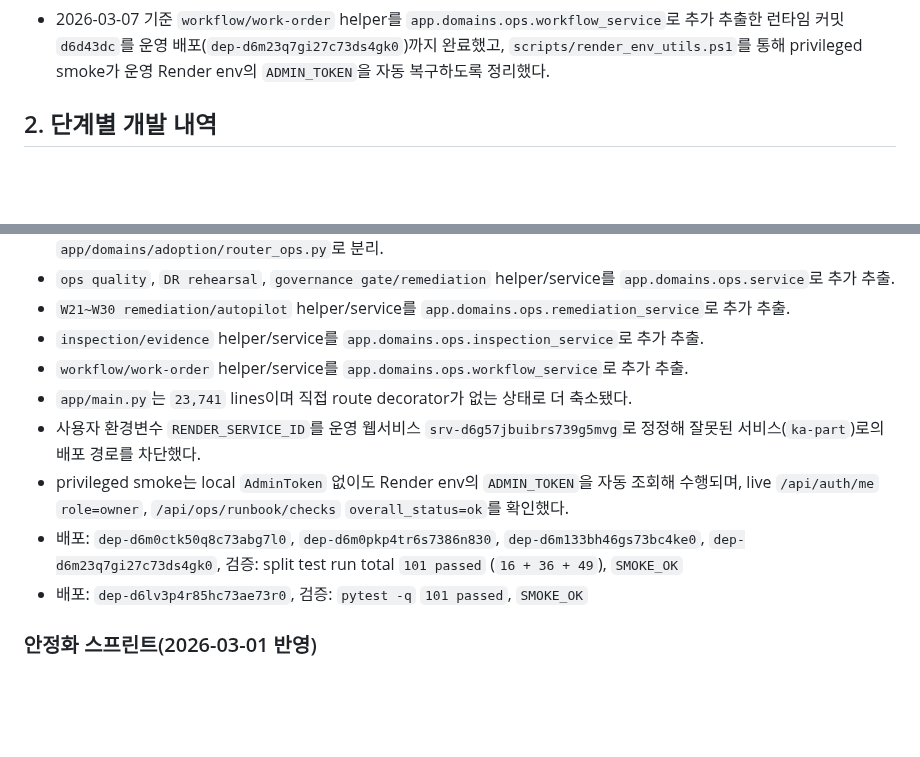
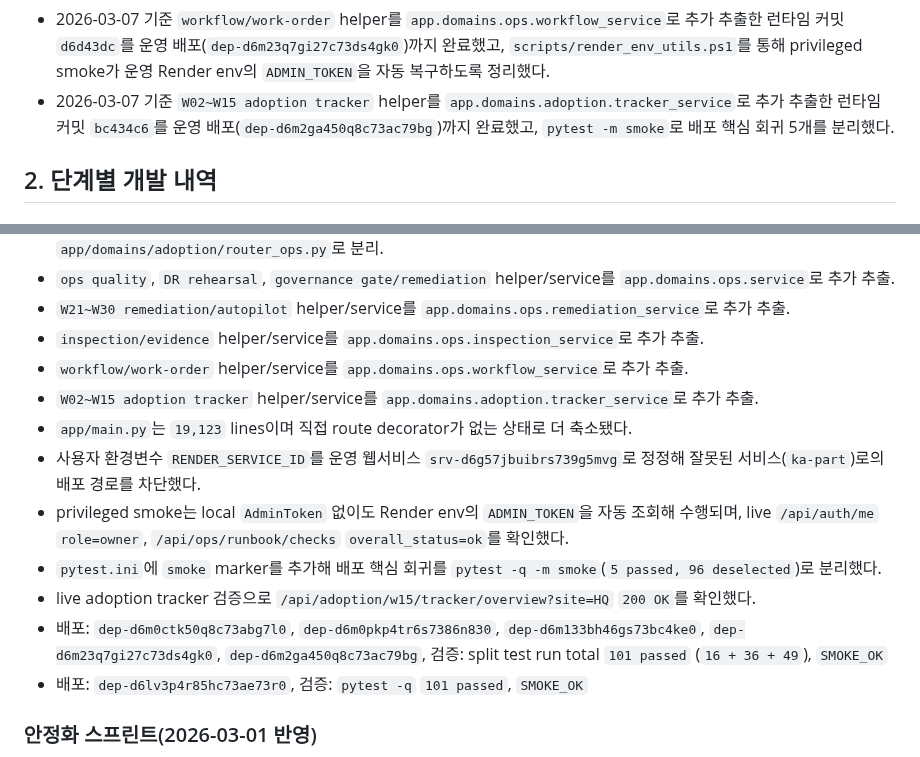
Before and after one commit to guige01-guinsa/ka-facility-os, a Markdown page: docs/DEVELOPMENT_REPORT_2026-03-01.md, 2 parts joined by grey strips. GitHub-like rendering; blank space fills up the shorter version.

```diff
--- a/docs/DEVELOPMENT_REPORT_2026-03-01.md
+++ b/docs/DEVELOPMENT_REPORT_2026-03-01.md
@@ -26,6 +26,7 @@
 - 2026-03-07 기준 `W21~W30 remediation/autopilot` helper를 `app.domains.ops.remediation_service`로 추가 추출한 런타임 커밋 `4bfea9f`를 운영 배포(`dep-d6m0pkp4tr6s7386n830`)까지 완료했다.
 - 2026-03-07 기준 `inspection/evidence` helper를 `app.domains.ops.inspection_service`로 추가 추출한 런타임 커밋 `48019cd`를 운영 배포(`dep-d6m133bh46gs73bc4ke0`)까지 완료했다.
 - 2026-03-07 기준 `workflow/work-order` helper를 `app.domains.ops.workflow_service`로 추가 추출한 런타임 커밋 `d6d43dc`를 운영 배포(`dep-d6m23q7gi27c73ds4gk0`)까지 완료했고, `scripts/render_env_utils.ps1`를 통해 privileged smoke가 운영 Render env의 `ADMIN_TOKEN`을 자동 복구하도록 정리했다.
+- 2026-03-07 기준 `W02~W15 adoption tracker` helper를 `app.domains.adoption.tracker_service`로 추가 추출한 런타임 커밋 `bc434c6`를 운영 배포(`dep-d6m2ga450q8c73ac79bg`)까지 완료했고, `pytest -m smoke`로 배포 핵심 회귀 5개를 분리했다.
 
 ## 2. 단계별 개발 내역
 
@@ -127,10 +128,13 @@
 - `W21~W30 remediation/autopilot` helper/service를 `app.domains.ops.remediation_service`로 추가 추출.
 - `inspection/evidence` helper/service를 `app.domains.ops.inspection_service`로 추가 추출.
 - `workflow/work-order` helper/service를 `app.domains.ops.workflow_service`로 추가 추출.
-- `app/main.py`는 `23,741` lines이며 직접 route decorator가 없는 상태로 더 축소됐다.
+- `W02~W15 adoption tracker` helper/service를 `app.domains.adoption.tracker_service`로 추가 추출.
+- `app/main.py`는 `19,123` lines이며 직접 route decorator가 없는 상태로 더 축소됐다.
 - 사용자 환경변수 `RENDER_SERVICE_ID`를 운영 웹서비스 `srv-d6g57jbuibrs739g5mvg`로 정정해 잘못된 서비스(`ka-part`)로의 배포 경로를 차단했다.
 - privileged smoke는 local `AdminToken` 없이도 Render env의 `ADMIN_TOKEN`을 자동 조회해 수행되며, live `/api/auth/me` `role=owner`, `/api/ops/runbook/checks` `overall_status=ok`를 확인했다.
-- 배포: `dep-d6m0ctk50q8c73abg7l0`, `dep-d6m0pkp4tr6s7386n830`, `dep-d6m133bh46gs73bc4ke0`, `dep-d6m23q7gi27c73ds4gk0`, 검증: split test run total `101 passed` (`16 + 36 + 49`), `SMOKE_OK`
+- `pytest.ini`에 `smoke` marker를 추가해 배포 핵심 회귀를 `pytest -q -m smoke`(`5 passed, 96 deselected`)로 분리했다.
+- live adoption tracker 검증으로 `/api/adoption/w15/tracker/overview?site=HQ` `200 OK`를 확인했다.
+- 배포: `dep-d6m0ctk50q8c73abg7l0`, `dep-d6m0pkp4tr6s7386n830`, `dep-d6m133bh46gs73bc4ke0`, `dep-d6m23q7gi27c73ds4gk0`, `dep-d6m2ga450q8c73ac79bg`, 검증: split test run total `101 passed` (`16 + 36 + 49`), `SMOKE_OK`
 - 배포: `dep-d6lv3p4r85hc73ae73r0`, 검증: `pytest -q` `101 passed`, `SMOKE_OK`
 
 ### 안정화 스프린트(2026-03-01 반영)
```
Also changed, not shown: README.md (+1 -0 lines), docs/ROADMAP_NEXT.md (+11 -3 lines).
